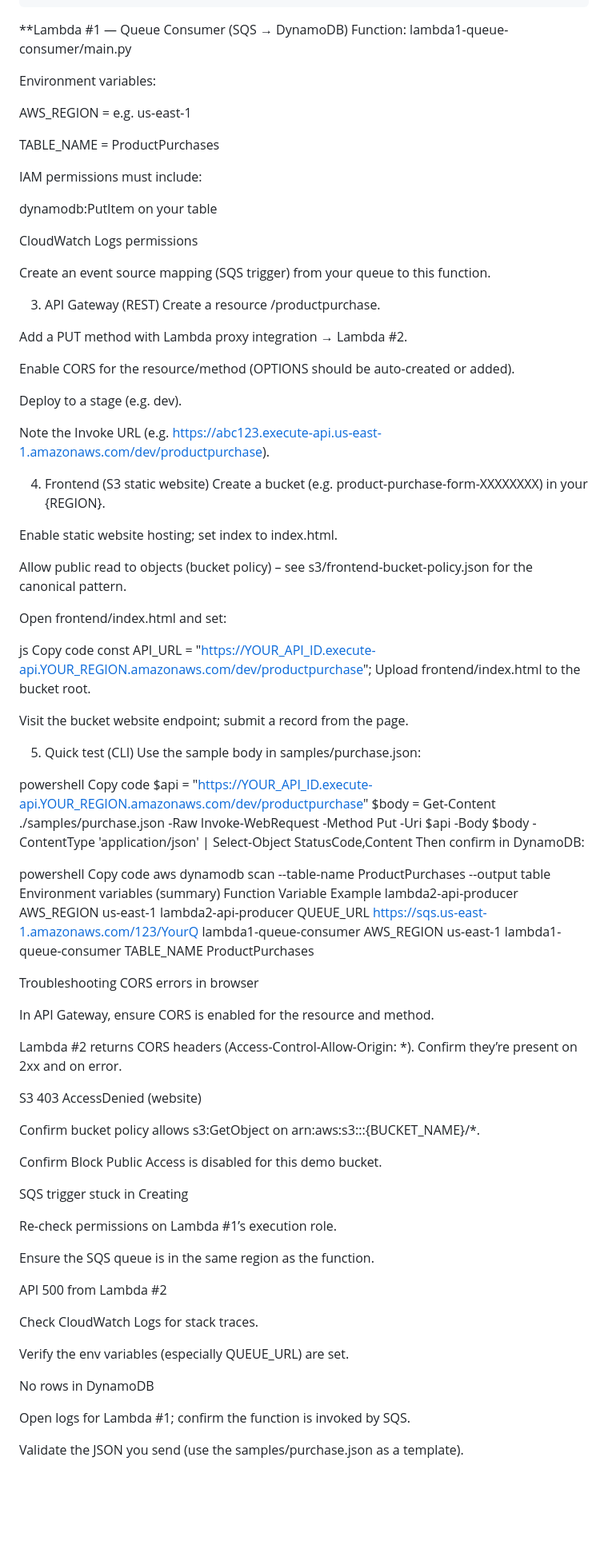
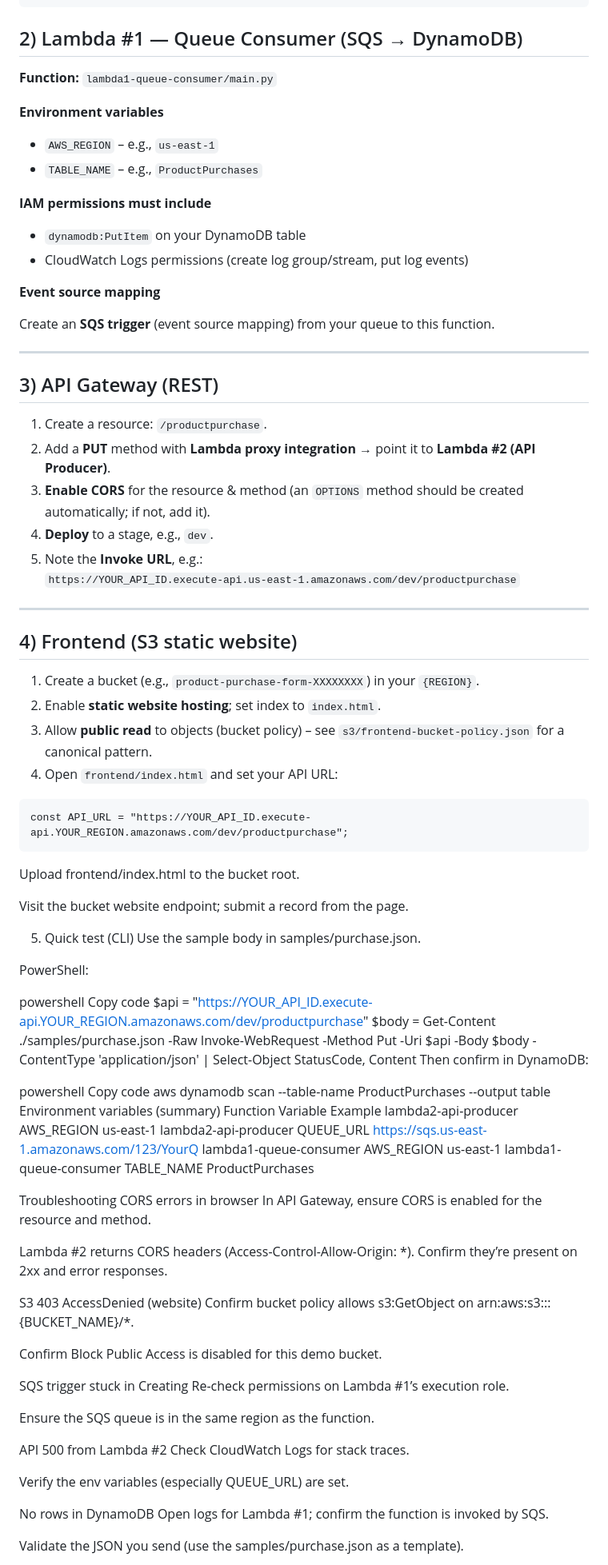
Before and after one commit to MaximS521/Serverless-Purchase-Demo, a Markdown page: README.md, the part around the change printed below. Shown: that part at 80% size. GitHub-like rendering; blank space fills up the shorter version.

````diff
--- a/README.md
+++ b/README.md
@@ -116,59 +116,63 @@ samples/
 }
 ```
 
-**Lambda #1 — Queue Consumer (SQS → DynamoDB)
-Function: lambda1-queue-consumer/main.py
+## 2) Lambda #1 — Queue Consumer (SQS → DynamoDB)
 
-Environment variables:
+**Function:** `lambda1-queue-consumer/main.py`
 
-AWS_REGION = e.g. us-east-1
+**Environment variables**
 
-TABLE_NAME = ProductPurchases
+- `AWS_REGION` – e.g., `us-east-1`
+- `TABLE_NAME` – e.g., `ProductPurchases`
 
-IAM permissions must include:
+**IAM permissions must include**
 
-dynamodb:PutItem on your table
+- `dynamodb:PutItem` on your DynamoDB table
+- CloudWatch Logs permissions (create log group/stream, put log events)
 
-CloudWatch Logs permissions
+**Event source mapping**
 
-Create an event source mapping (SQS trigger) from your queue to this function.
+Create an **SQS trigger** (event source mapping) from your queue to this function.
 
-3) API Gateway (REST)
-Create a resource /productpurchase.
+---
 
-Add a PUT method with Lambda proxy integration → Lambda #2.
+## 3) API Gateway (REST)
 
-Enable CORS for the resource/method (OPTIONS should be auto-created or added).
+1. Create a resource: `/productpurchase`.
+2. Add a **PUT** method with **Lambda proxy integration** → point it to **Lambda #2 (API Producer)**.
+3. **Enable CORS** for the resource & method (an `OPTIONS` method should be created automatically; if not, add it).
+4. **Deploy** to a stage, e.g., `dev`.
+5. Note the **Invoke URL**, e.g.:
+   `https://YOUR_API_ID.execute-api.us-east-1.amazonaws.com/dev/productpurchase`
 
-Deploy to a stage (e.g. dev).
+---
 
-Note the Invoke URL (e.g. https://abc123.execute-api.us-east-1.amazonaws.com/dev/productpurchase).
+## 4) Frontend (S3 static website)
 
-4) Frontend (S3 static website)
-Create a bucket (e.g. product-purchase-form-XXXXXXXX) in your {REGION}.
+1. Create a bucket (e.g., `product-purchase-form-XXXXXXXX`) in your `{REGION}`.
+2. Enable **static website hosting**; set index to `index.html`.
+3. Allow **public read** to objects (bucket policy) – see `s3/frontend-bucket-policy.json` for a canonical pattern.
+4. Open `frontend/index.html` and set your API URL:
 
-Enable static website hosting; set index to index.html.
+```
+const API_URL = "https://YOUR_API_ID.execute-api.YOUR_REGION.amazonaws.com/dev/productpurchase";
+```
 
-Allow public read to objects (bucket policy) – see s3/frontend-bucket-policy.json for the canonical pattern.
-
-Open frontend/index.html and set:
-
-js
-Copy code
-const API_URL = "https://YOUR_API_ID.execute-api.YOUR_REGION.amazonaws.com/dev/productpurchase";
 Upload frontend/index.html to the bucket root.
 
 Visit the bucket website endpoint; submit a record from the page.
 
 5) Quick test (CLI)
-Use the sample body in samples/purchase.json:
+Use the sample body in samples/purchase.json.
+
+PowerShell:
 
 powershell
 Copy code
-$api = "https://YOUR_API_ID.execute-api.YOUR_REGION.amazonaws.com/dev/productpurchase"
+$api  = "https://YOUR_API_ID.execute-api.YOUR_REGION.amazonaws.com/dev/productpurchase"
 $body = Get-Content ./samples/purchase.json -Raw
 Invoke-WebRequest -Method Put -Uri $api -Body $body -ContentType 'application/json' |
-  Select-Object StatusCode,Content
+  Select-Object StatusCode, Content
 Then confirm in DynamoDB:
 
 powershell
@@ -183,31 +187,26 @@ lambda1-queue-consumer	TABLE_NAME	ProductPurchases
 
 Troubleshooting
 CORS errors in browser
-
 In API Gateway, ensure CORS is enabled for the resource and method.
 
-Lambda #2 returns CORS headers (Access-Control-Allow-Origin: *). Confirm they’re present on 2xx and on error.
+Lambda #2 returns CORS headers (Access-Control-Allow-Origin: *). Confirm they’re present on 2xx and error responses.
 
 S3 403 AccessDenied (website)
-
 Confirm bucket policy allows s3:GetObject on arn:aws:s3:::{BUCKET_NAME}/*.
 
 Confirm Block Public Access is disabled for this demo bucket.
 
 SQS trigger stuck in Creating
-
 Re-check permissions on Lambda #1’s execution role.
 
 Ensure the SQS queue is in the same region as the function.
 
 API 500 from Lambda #2
-
 Check CloudWatch Logs for stack traces.
 
 Verify the env variables (especially QUEUE_URL) are set.
 
 No rows in DynamoDB
-
 Open logs for Lambda #1; confirm the function is invoked by SQS.
 
 Validate the JSON you send (use the samples/purchase.json as a template).
````
Also changed, not shown: other parts of README.md (+3 -5 lines).
